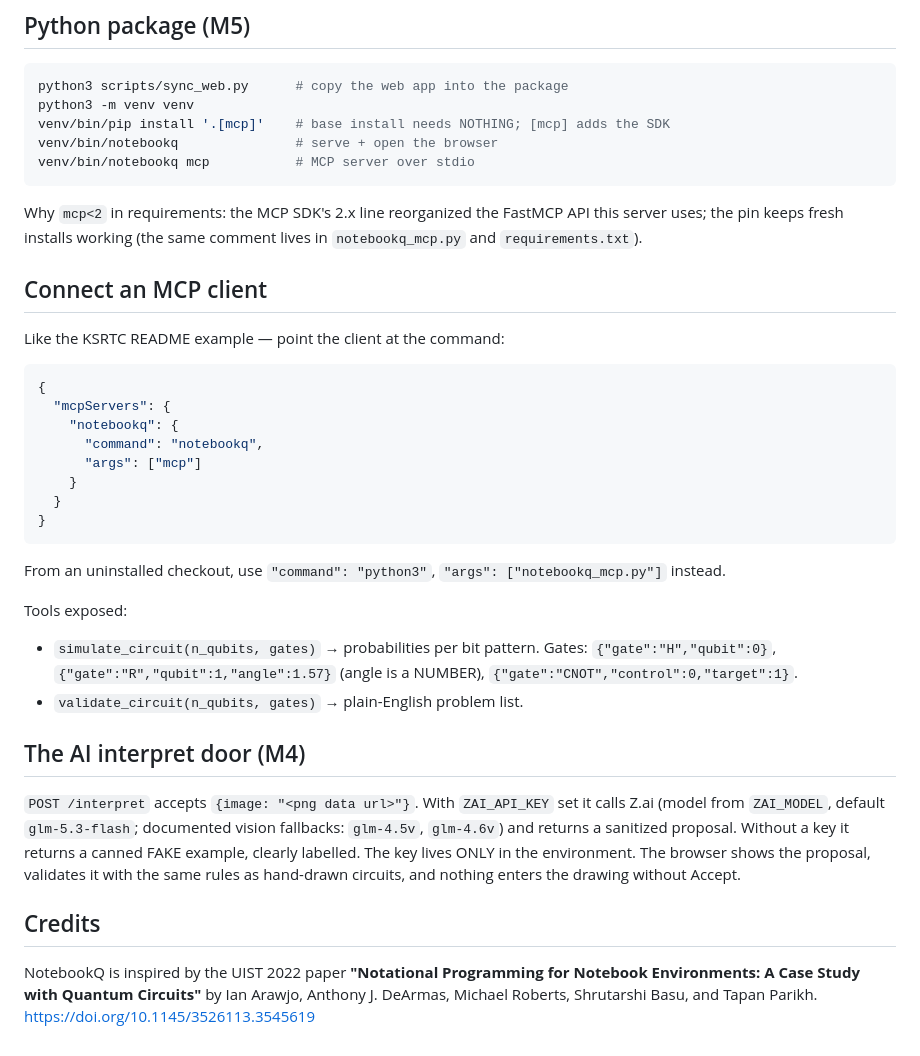
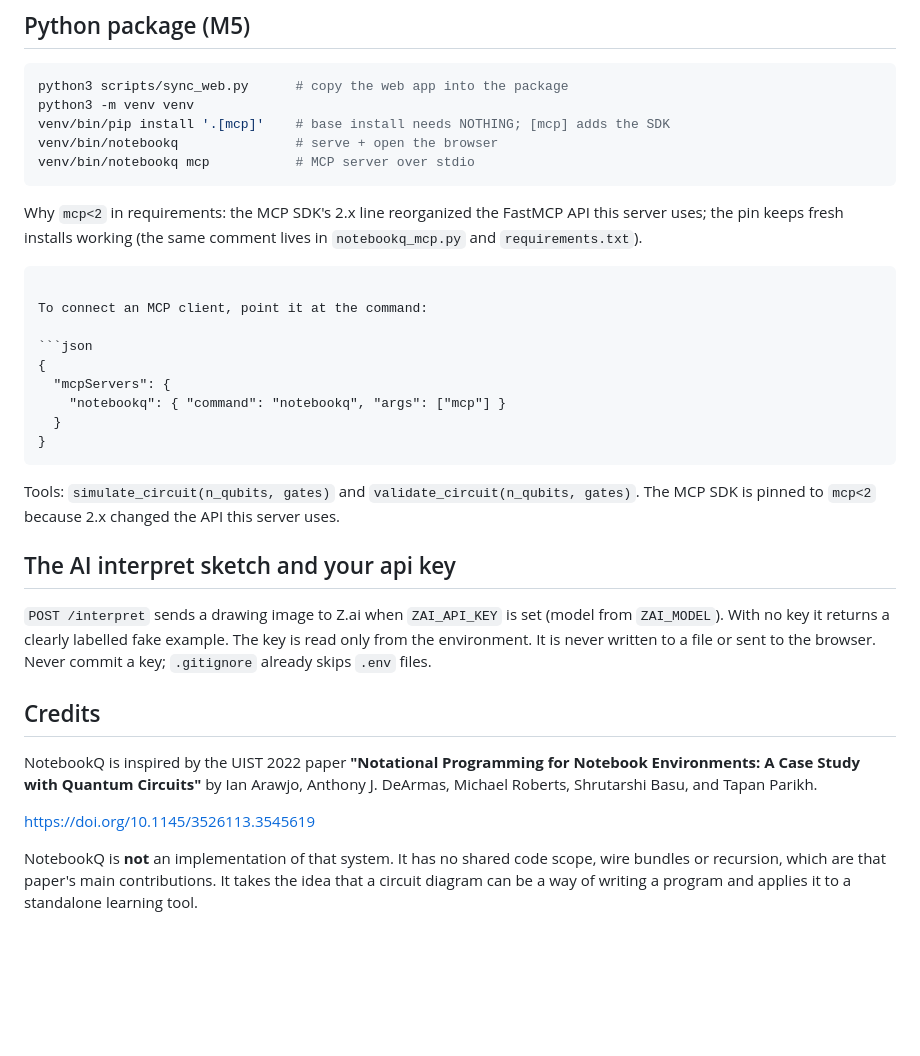
Before and after one commit to m1sh7777/Notebook-Q-mcp, a Markdown page: README.md, the part around one of its changes. GitHub-like rendering; blank space fills up the shorter version.

````diff
--- a/README.md
+++ b/README.md
@@ -59,41 +92,29 @@ venv/bin/notebookq mcp           # MCP server over stdio
 Why `mcp<2` in requirements: the MCP SDK's 2.x line reorganized the
 FastMCP API this server uses; the pin keeps fresh installs working
 (the same comment lives in `notebookq_mcp.py` and `requirements.txt`).
+```
 
-## Connect an MCP client
-
-Like the KSRTC README example — point the client at the command:
+To connect an MCP client, point it at the command:
 
 ```json
 {
   "mcpServers": {
-    "notebookq": {
-      "command": "notebookq",
-      "args": ["mcp"]
-    }
+    "notebookq": { "command": "notebookq", "args": ["mcp"] }
   }
 }
 ```
 
-From an uninstalled checkout, use `"command": "python3"`,
-`"args": ["notebookq_mcp.py"]` instead.
+Tools: `simulate_circuit(n_qubits, gates)` and `validate_circuit(n_qubits, gates)`.
+The MCP SDK is pinned to `mcp<2` because 2.x changed the API this server uses.
 
-Tools exposed:
+## The AI interpret sketch and your api key
 
-- `simulate_circuit(n_qubits, gates)` → probabilities per bit pattern.
-  Gates: `{"gate":"H","qubit":0}`, `{"gate":"R","qubit":1,"angle":1.57}`
-  (angle is a NUMBER), `{"gate":"CNOT","control":0,"target":1}`.
-- `validate_circuit(n_qubits, gates)` → plain-English problem list.
+`POST /interpret` sends a drawing image to Z.ai when `ZAI_API_KEY` is set
+(model from `ZAI_MODEL`). With no key it returns a clearly labelled fake
+example. The key is read only from the environment. It is never written to a
+file or sent to the browser. Never commit a key; `.gitignore` already skips
+`.env` files.
 
-## The AI interpret door (M4)
-
-`POST /interpret` accepts `{image: "<png data url>"}`. With
-`ZAI_API_KEY` set it calls Z.ai (model from `ZAI_MODEL`, default
-`glm-5.3-flash`; documented vision fallbacks: `glm-4.5v`, `glm-4.6v`)
-and returns a sanitized proposal. Without a key it returns a canned
-FAKE example, clearly labelled. The key lives ONLY in the environment.
-The browser shows the proposal, validates it with the same rules as
-hand-drawn circuits, and nothing enters the drawing without Accept.
 
 
 ## Credits
@@ -102,4 +123,10 @@ NotebookQ is inspired by the UIST 2022 paper
 **"Notational Programming for Notebook Environments: A Case Study with
 Quantum Circuits"** by Ian Arawjo, Anthony J. DeArmas, Michael Roberts,
 Shrutarshi Basu, and Tapan Parikh.
+
 https://doi.org/10.1145/3526113.3545619
+
+NotebookQ is **not** an implementation of that system. It has no shared code scope, wire bundles or
+recursion, which are that paper's main contributions. It takes the idea that
+a circuit diagram can be a way of writing a program and applies it to a
+standalone learning tool.
````
Also changed, not shown: other parts of README.md (+33 -0 lines).
